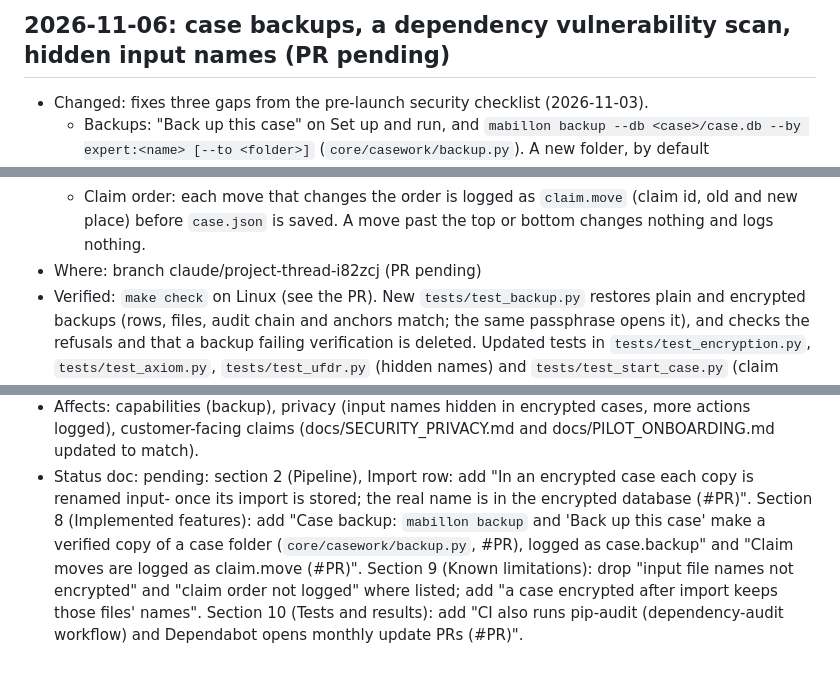
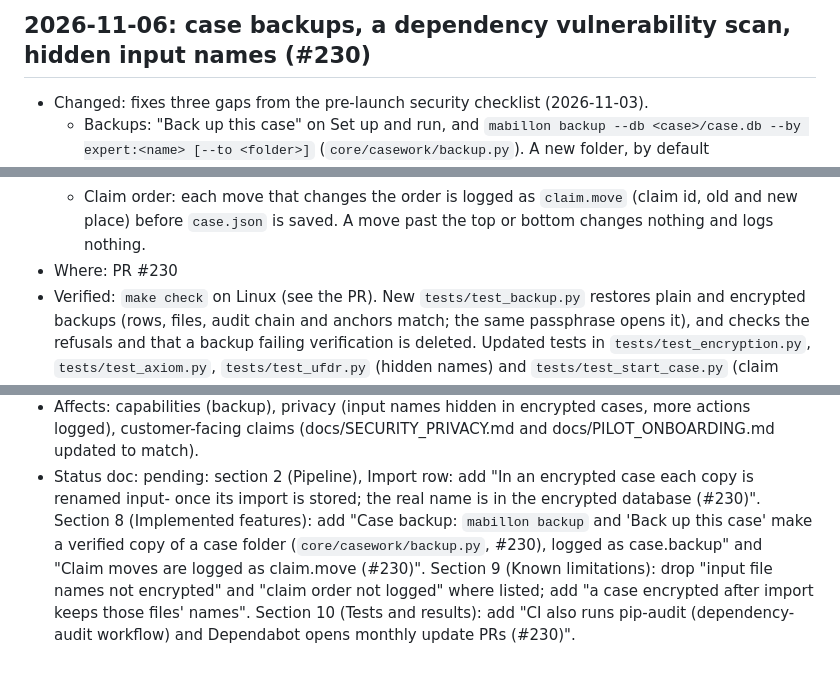
Before and after one commit to shaque32/baker, a Markdown page: docs/changelog/2026-11-06-case-backup-dependency-audit.md, 3 parts joined by grey strips. Rendered like a GitHub page.

Commit message:
Changelog entry: name PR #230
Co-Authored-By: Claude Opus 5.5 <noreply@anthropic.com>
Claude-Session: https://claude.ai/code/session_011SwUrYwrj6LVC1mygsTaNN

```diff
--- a/docs/changelog/2026-11-06-case-backup-dependency-audit.md
+++ b/docs/changelog/2026-11-06-case-backup-dependency-audit.md
@@ -1,4 +1,4 @@
-## 2026-11-06: case backups, a dependency vulnerability scan, hidden input names (PR pending)
+## 2026-11-06: case backups, a dependency vulnerability scan, hidden input names (#230)
 - Changed: fixes three gaps from the pre-launch security checklist (2026-11-03).
   - Backups: "Back up this case" on Set up and run, and `mabillon backup --db <case>/case.db
     --by expert:<name> [--to <folder>]` (`core/casework/backup.py`). A new folder, by default
@@ -19,7 +19,7 @@
   - Claim order: each move that changes the order is logged as `claim.move` (claim id, old and
     new place) before `case.json` is saved. A move past the top or bottom changes nothing and
     logs nothing.
-- Where: branch claude/project-thread-i82zcj (PR pending)
+- Where: PR #230
 - Verified: `make check` on Linux (see the PR). New `tests/test_backup.py` restores plain and
   encrypted backups (rows, files, audit chain and anchors match; the same passphrase opens it),
   and checks the refusals and that a backup failing verification is deleted. Updated tests in
@@ -36,9 +36,9 @@
   updated to match).
 - Status doc: pending: section 2 (Pipeline), Import row: add "In an encrypted case each copy is
   renamed input-<random> once its import is stored; the real name is in the encrypted database
-  (#PR)". Section 8 (Implemented features): add "Case backup: `mabillon backup` and 'Back up this
-  case' make a verified copy of a case folder (`core/casework/backup.py`, #PR), logged as
-  case.backup" and "Claim moves are logged as claim.move (#PR)". Section 9 (Known limitations):
+  (#230)". Section 8 (Implemented features): add "Case backup: `mabillon backup` and 'Back up this
+  case' make a verified copy of a case folder (`core/casework/backup.py`, #230), logged as
+  case.backup" and "Claim moves are logged as claim.move (#230)". Section 9 (Known limitations):
   drop "input file names not encrypted" and "claim order not logged" where listed; add "a case
   encrypted after import keeps those files' names". Section 10 (Tests and results): add "CI also
-  runs pip-audit (dependency-audit workflow) and Dependabot opens monthly update PRs (#PR)".
+  runs pip-audit (dependency-audit workflow) and Dependabot opens monthly update PRs (#230)".
```
